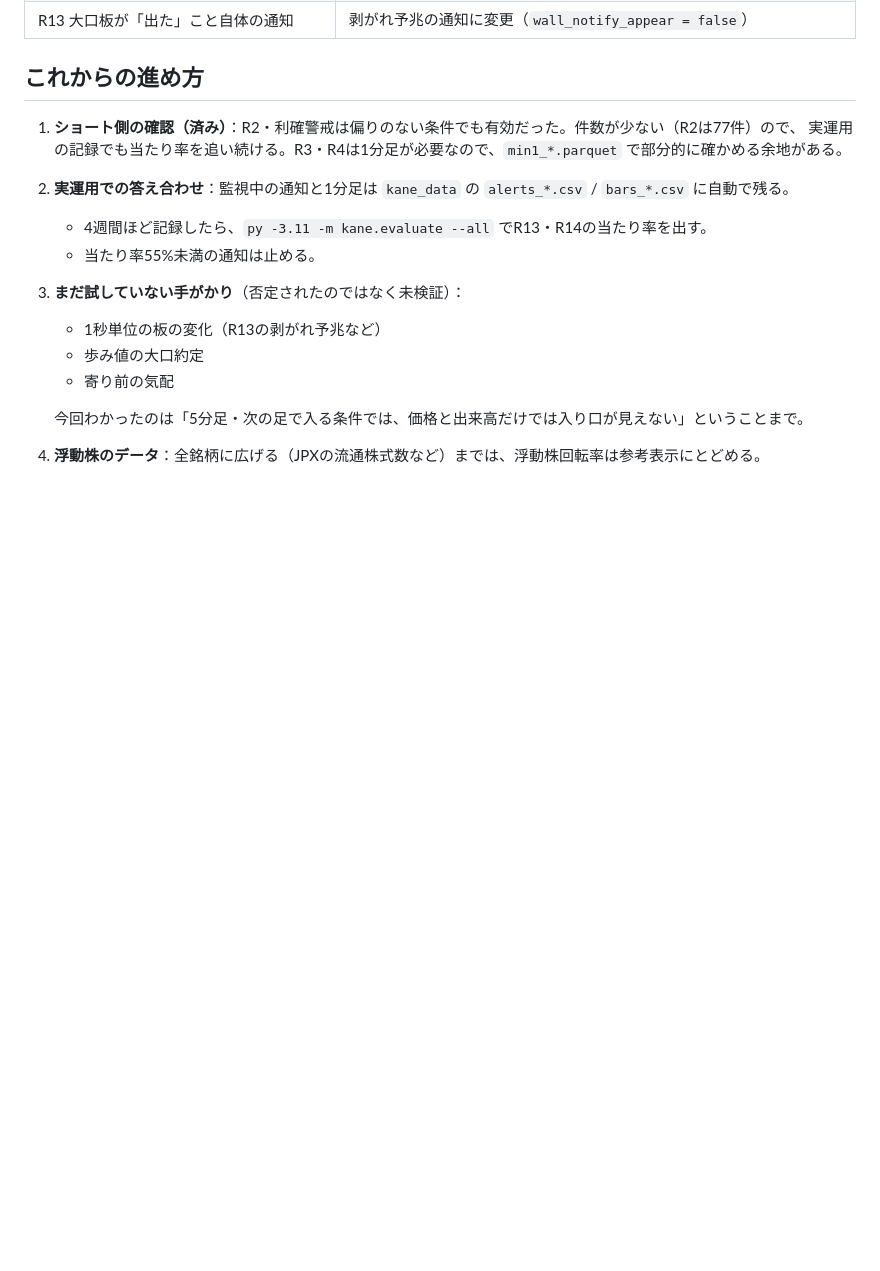
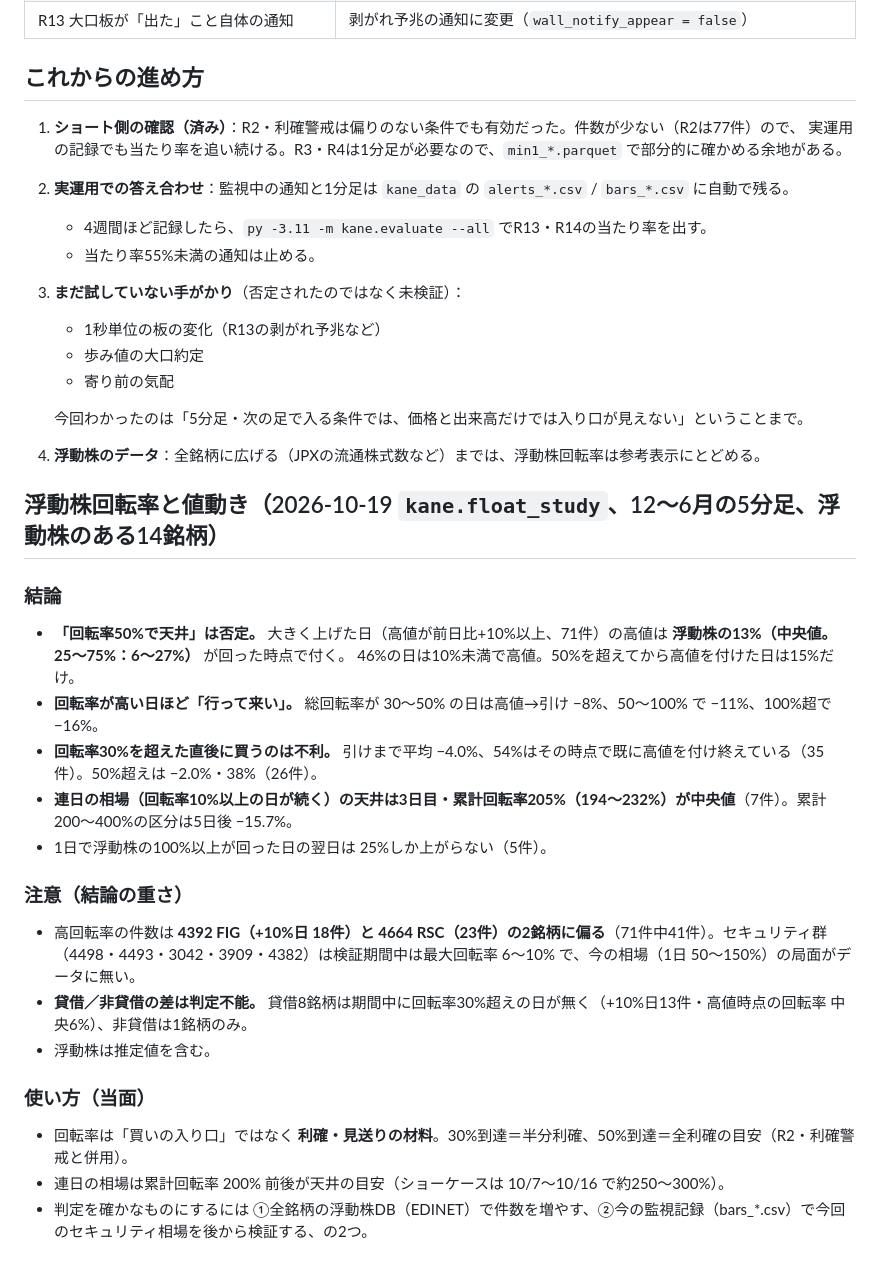
Before and after one commit to jtakuya3/kane, a Markdown page: STRATEGY.md, the part around the change. GitHub-like rendering; blank space fills up the shorter version.

Commit message:
STRATEGY: 浮動株回転率の検証結果（50%天井は否定、高値は13%時点、累計205%が相場の天井、貸借差は判定不能）
Co-Authored-By: Claude Fable 5.1 <noreply@anthropic.com>
Claude-Session: https://claude.ai/code/session_01TvLsLL8wxMMc2cnJkRJZJi

```diff
--- a/STRATEGY.md
+++ b/STRATEGY.md
@@ -80,3 +80,23 @@
 
    今回わかったのは「5分足・次の足で入る条件では、価格と出来高だけでは入り口が見えない」ということまで。
 4. **浮動株のデータ**：全銘柄に広げる（JPXの流通株式数など）までは、浮動株回転率は参考表示にとどめる。
+
+## 浮動株回転率と値動き（2026-10-19 `kane.float_study`、12〜6月の5分足、浮動株のある14銘柄）
+
+### 結論
+- **「回転率50%で天井」は否定。** 大きく上げた日（高値が前日比+10%以上、71件）の高値は **浮動株の13%（中央値。25〜75%：6〜27%）** が回った時点で付く。
+  46%の日は10%未満で高値。50%を超えてから高値を付けた日は15%だけ。
+- **回転率が高い日ほど「行って来い」。** 総回転率が 30〜50% の日は高値→引け −8%、50〜100% で −11%、100%超で −16%。
+- **回転率30%を超えた直後に買うのは不利。** 引けまで平均 −4.0%、54%はその時点で既に高値を付け終えている（35件）。50%超えは −2.0%・38%（26件）。
+- **連日の相場（回転率10%以上の日が続く）の天井は3日目・累計回転率205%（194〜232%）が中央値**（7件）。累計200〜400%の区分は5日後 −15.7%。
+- 1日で浮動株の100%以上が回った日の翌日は 25%しか上がらない（5件）。
+
+### 注意（結論の重さ）
+- 高回転率の件数は **4392 FIG（+10%日 18件）と 4664 RSC（23件）の2銘柄に偏る**（71件中41件）。セキュリティ群（4498・4493・3042・3909・4382）は検証期間中は最大回転率 6〜10% で、今の相場（1日 50〜150%）の局面がデータに無い。
+- **貸借／非貸借の差は判定不能。** 貸借8銘柄は期間中に回転率30%超えの日が無く（+10%日13件・高値時点の回転率 中央6%）、非貸借は1銘柄のみ。
+- 浮動株は推定値を含む。
+
+### 使い方（当面）
+- 回転率は「買いの入り口」ではなく **利確・見送りの材料**。30%到達＝半分利確、50%到達＝全利確の目安（R2・利確警戒と併用）。
+- 連日の相場は累計回転率 200% 前後が天井の目安（ショーケースは 10/7〜10/16 で約250〜300%）。
+- 判定を確かなものにするには ①全銘柄の浮動株DB（EDINET）で件数を増やす、②今の監視記録（bars_*.csv）で今回のセキュリティ相場を後から検証する、の2つ。
```
